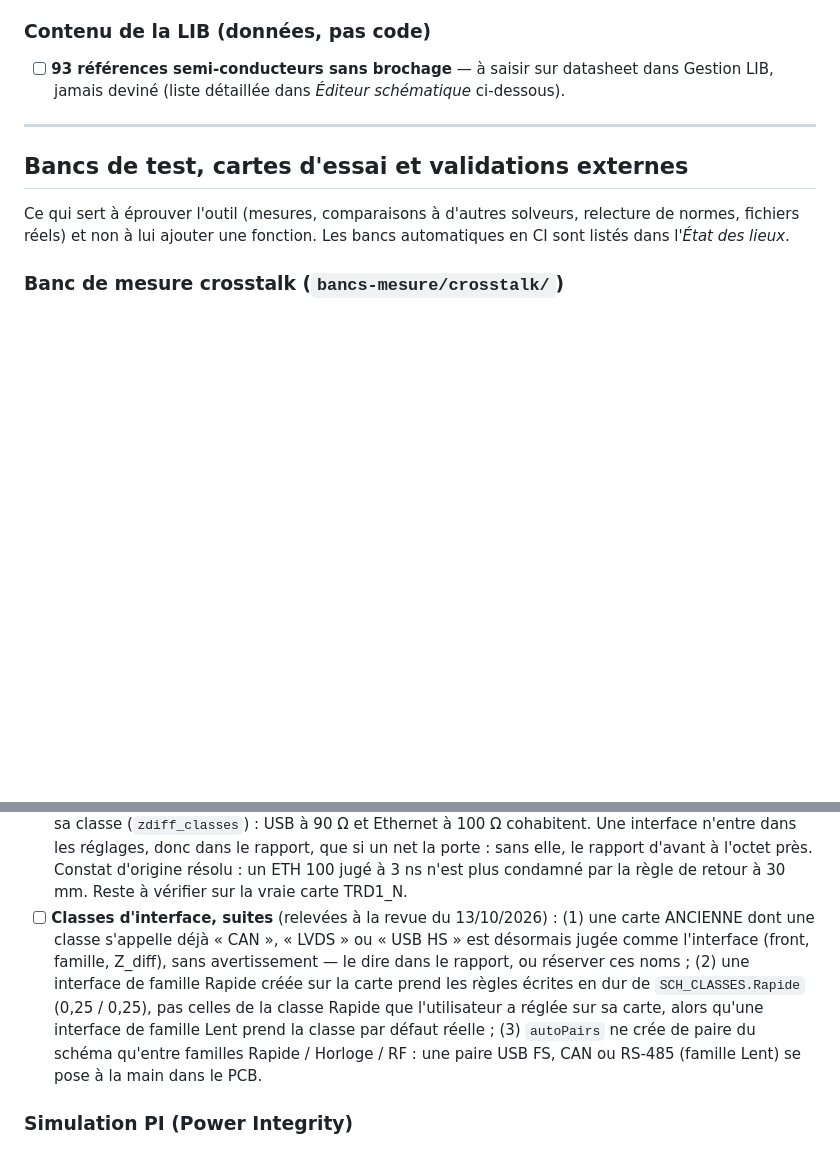
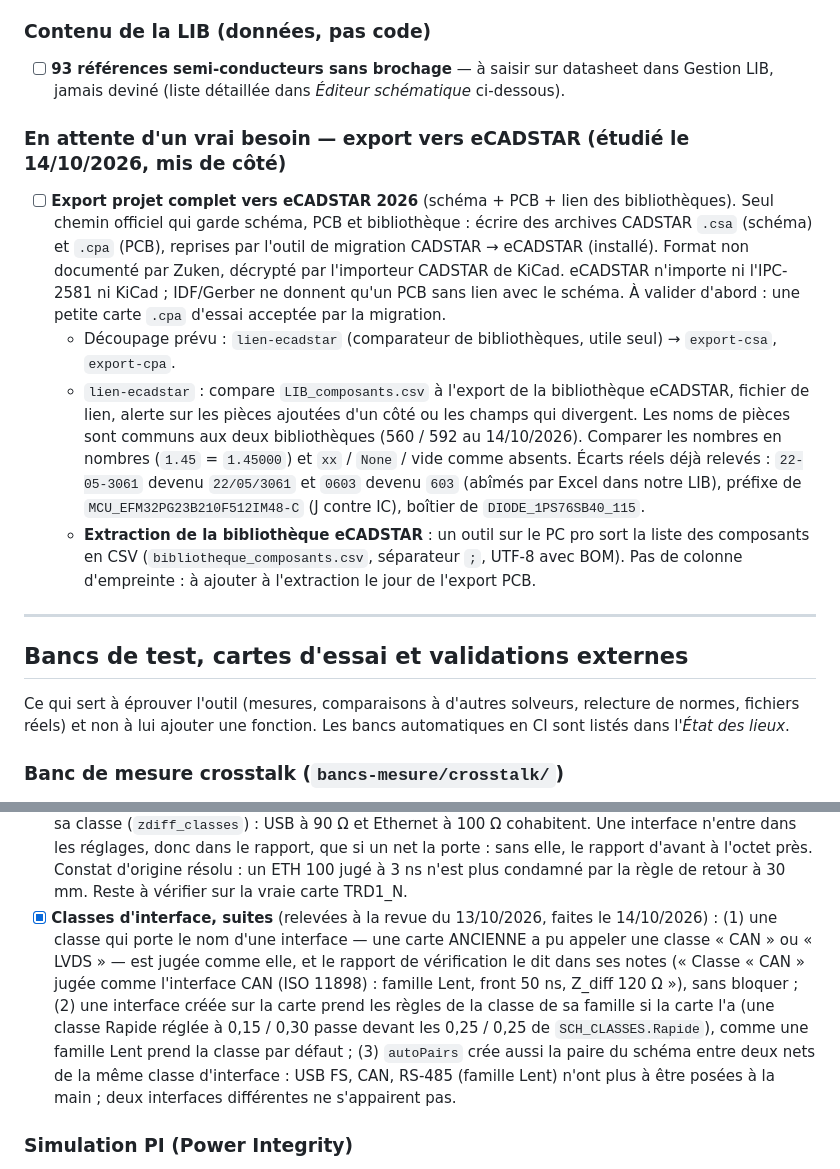
Before and after one commit to pilou33620/WEB_CAO, a Markdown page: A-FAIRE.md, 2 parts joined by grey strips. GitHub-like rendering; blank space fills up the shorter version.

Commit message:
A-FAIRE : classes d'interface, suites faites ; export eCADSTAR mis de côté
Co-Authored-By: Claude Opus 5.5 <noreply@anthropic.com>

```diff
--- a/A-FAIRE.md
+++ b/A-FAIRE.md
@@ -90,6 +90,12 @@ Rien en cours : l'option B, les limites de l'option A et la garde de la règle *
 
 ### Contenu de la LIB (données, pas code)
 - [ ] **93 références semi-conducteurs sans brochage** — à saisir sur datasheet dans Gestion LIB, jamais deviné (liste détaillée dans *Éditeur schématique* ci-dessous).
+
+### En attente d'un vrai besoin — export vers eCADSTAR (étudié le 14/10/2026, mis de côté)
+- [ ] **Export projet complet vers eCADSTAR 2026** (schéma + PCB + lien des bibliothèques). Seul chemin officiel qui garde schéma, PCB et bibliothèque : écrire des archives CADSTAR `.csa` (schéma) et `.cpa` (PCB), reprises par l'outil de migration CADSTAR → eCADSTAR (installé). Format non documenté par Zuken, décrypté par l'importeur CADSTAR de KiCad. eCADSTAR n'importe ni l'IPC-2581 ni KiCad ; IDF/Gerber ne donnent qu'un PCB sans lien avec le schéma. À valider d'abord : une petite carte `.cpa` d'essai acceptée par la migration.
+  - Découpage prévu : `lien-ecadstar` (comparateur de bibliothèques, utile seul) → `export-csa`, `export-cpa`.
+  - `lien-ecadstar` : compare `LIB_composants.csv` à l'export de la bibliothèque eCADSTAR, fichier de lien, alerte sur les pièces ajoutées d'un côté ou les champs qui divergent. Les noms de pièces sont communs aux deux bibliothèques (560 / 592 au 14/10/2026). Comparer les nombres en nombres (`1.45` = `1.45000`) et `xx` / `None` / vide comme absents. Écarts réels déjà relevés : `22-05-3061` devenu `22/05/3061` et `0603` devenu `603` (abîmés par Excel dans notre LIB), préfixe de `MCU_EFM32PG23B210F512IM48-C` (J contre IC), boîtier de `DIODE_1PS76SB40_115`.
+  - **Extraction de la bibliothèque eCADSTAR** : un outil sur le PC pro sort la liste des composants en CSV (`bibliotheque_composants.csv`, séparateur `;`, UTF-8 avec BOM). Pas de colonne d'empreinte : à ajouter à l'extraction le jour de l'export PCB.
 
 ---
 
@@ -310,7 +316,7 @@ au genou 0,35 / t_r.
 - [x] Couplage entre couches voisines **résolu** (MoM à conducteurs sur deux niveaux, `ligne_mom.section_deux_niveaux`) au lieu de la méthode des images.
 - [x] Éditeur : liaisons thermiques et rognage au bord dans les zones envoyées.
 - [x] **Classes d'interface** (13/10/2026, spec : `SPEC.md`) : USB FS / HS, ETH 100 / 1000, LVDS, CAN, RS-485, posées **à la main** dans le schéma, le PCB ou la visionneuse (aucune heuristique de nom). Chacune porte son front, sa cadence et la Z_diff de sa norme (`crosstalk.INTERFACES`, même table que `commun/classes-interface.js`, comparées par le banc crosstalk) et se range dans une famille (Rapide, Lent) qui décide des règles. Pas de Z₀ de brin par défaut : une interface ne tient une impédance que si le panneau lui en donne une. La règle *paires* juge chaque paire face à la Z_diff de sa classe (`zdiff_classes`) : USB à 90 Ω et Ethernet à 100 Ω cohabitent. Une interface n'entre dans les réglages, donc dans le rapport, que si un net la porte : sans elle, le rapport d'avant à l'octet près. Constat d'origine résolu : un ETH 100 jugé à 3 ns n'est plus condamné par la règle de retour à 30 mm. Reste à vérifier sur la vraie carte TRD1_N.
-- [ ] **Classes d'interface, suites** (relevées à la revue du 13/10/2026) : (1) une carte ANCIENNE dont une classe s'appelle déjà « CAN », « LVDS » ou « USB HS » est désormais jugée comme l'interface (front, famille, Z_diff), sans avertissement — le dire dans le rapport, ou réserver ces noms ; (2) une interface de famille Rapide créée sur la carte prend les règles écrites en dur de `SCH_CLASSES.Rapide` (0,25 / 0,25), pas celles de la classe Rapide que l'utilisateur a réglée sur sa carte, alors qu'une interface de famille Lent prend la classe par défaut réelle ; (3) `autoPairs` ne crée de paire du schéma qu'entre familles Rapide / Horloge / RF : une paire USB FS, CAN ou RS-485 (famille Lent) se pose à la main dans le PCB.
+- [x] **Classes d'interface, suites** (relevées à la revue du 13/10/2026, faites le 14/10/2026) : (1) une classe qui porte le nom d'une interface — une carte ANCIENNE a pu appeler une classe « CAN » ou « LVDS » — est jugée comme elle, et le rapport de vérification le dit dans ses notes (« Classe « CAN » jugée comme l'interface CAN (ISO 11898) : famille Lent, front 50 ns, Z_diff 120 Ω »), sans bloquer ; (2) une interface créée sur la carte prend les règles de la classe de sa famille si la carte l'a (une classe Rapide réglée à 0,15 / 0,30 passe devant les 0,25 / 0,25 de `SCH_CLASSES.Rapide`), comme une famille Lent prend la classe par défaut ; (3) `autoPairs` crée aussi la paire du schéma entre deux nets de la même classe d'interface : USB FS, CAN, RS-485 (famille Lent) n'ont plus à être posées à la main ; deux interfaces différentes ne s'appairent pas.
 
 ### Simulation PI (Power Integrity)
 - [x] **Impédance fréquentielle du PDN ($Z(\omega)$)** :
```
